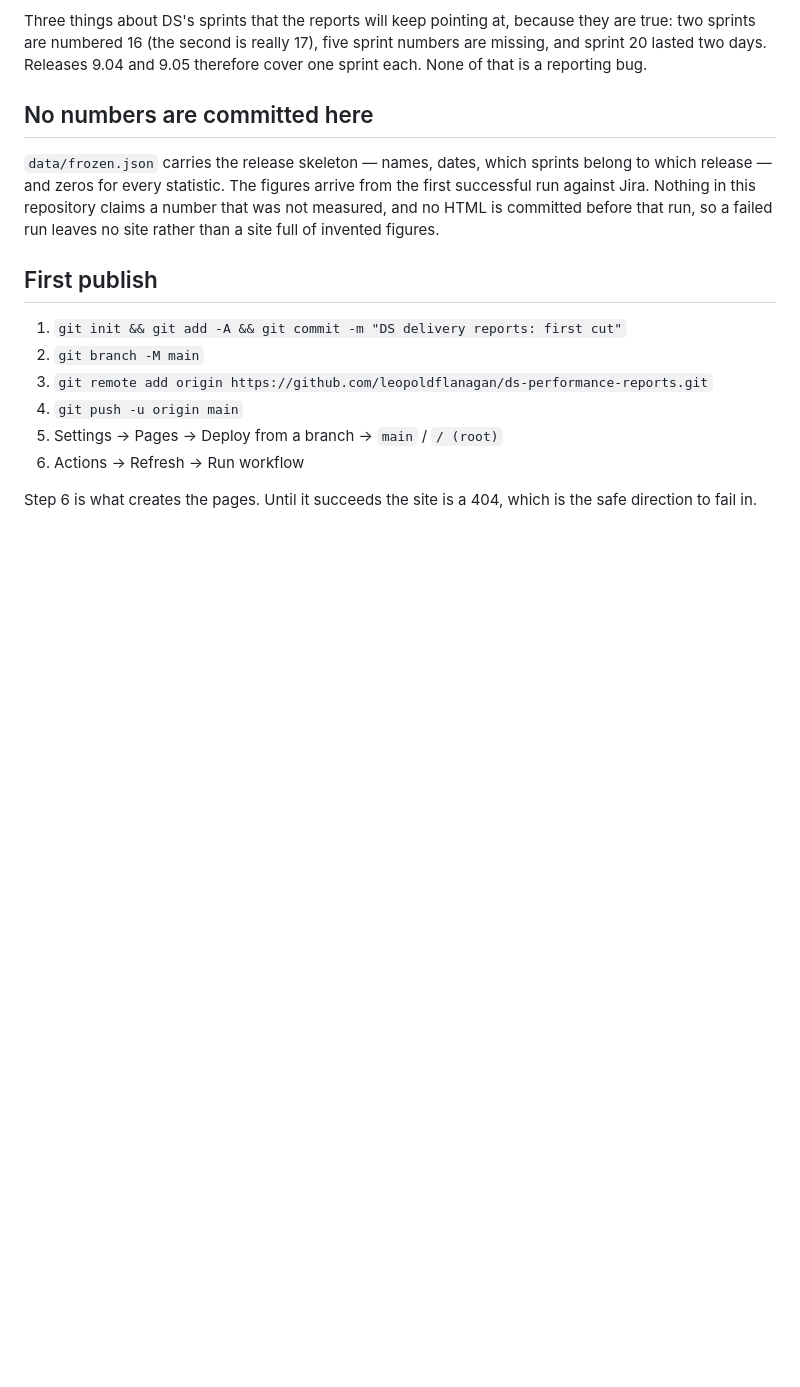
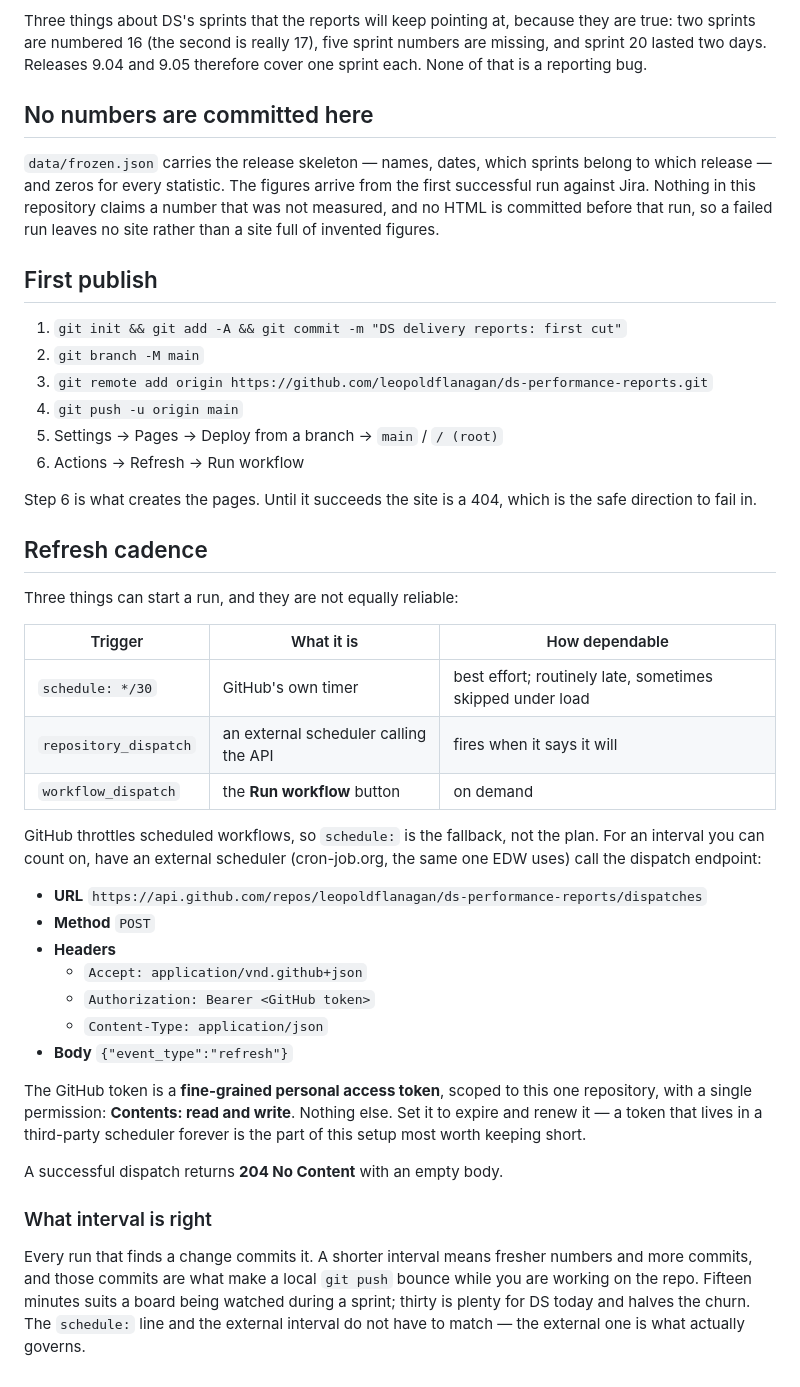
Before and after one commit to leopoldflanagan/ds-performance-reports, a Markdown page: SETUP.md, the part around the change. GitHub-like rendering; blank space fills up the shorter version.

Commit message:
document the refresh cadence and the external trigger
GitHub's schedule: is throttled and routinely late, so it is the fallback.
DS gets the same external dispatch trigger EDW uses, written down here with
the endpoint, the token scope it needs, and the trade-off nobody mentions:
a shorter interval means more bot commits, and those are what make a push
from a laptop bounce.

Co-Authored-By: Claude Opus 5 <noreply@anthropic.com>
Claude-Session: https://claude.ai/code/session_01F9nFMFqfUQtQ6aWyVCBswf

```diff
--- a/SETUP.md
+++ b/SETUP.md
@@ -78,3 +78,40 @@ rather than a site full of invented figures.
 
 Step 6 is what creates the pages. Until it succeeds the site is a 404, which is the
 safe direction to fail in.
+
+## Refresh cadence
+
+Three things can start a run, and they are not equally reliable:
+
+| Trigger | What it is | How dependable |
+|---|---|---|
+| `schedule: */30` | GitHub's own timer | best effort; routinely late, sometimes skipped under load |
+| `repository_dispatch` | an external scheduler calling the API | fires when it says it will |
+| `workflow_dispatch` | the **Run workflow** button | on demand |
+
+GitHub throttles scheduled workflows, so `schedule:` is the fallback, not the plan.
+For an interval you can count on, have an external scheduler (cron-job.org, the same
+one EDW uses) call the dispatch endpoint:
+
+- **URL** `https://api.github.com/repos/leopoldflanagan/ds-performance-reports/dispatches`
+- **Method** `POST`
+- **Headers**
+  - `Accept: application/vnd.github+json`
+  - `Authorization: Bearer <GitHub token>`
+  - `Content-Type: application/json`
+- **Body** `{"event_type":"refresh"}`
+
+The GitHub token is a **fine-grained personal access token**, scoped to this one
+repository, with a single permission: **Contents: read and write**. Nothing else. Set
+it to expire and renew it — a token that lives in a third-party scheduler forever is
+the part of this setup most worth keeping short.
+
+A successful dispatch returns **204 No Content** with an empty body.
+
+### What interval is right
+
+Every run that finds a change commits it. A shorter interval means fresher numbers and
+more commits, and those commits are what make a local `git push` bounce while you are
+working on the repo. Fifteen minutes suits a board being watched during a sprint;
+thirty is plenty for DS today and halves the churn. The `schedule:` line and the
+external interval do not have to match — the external one is what actually governs.
```
